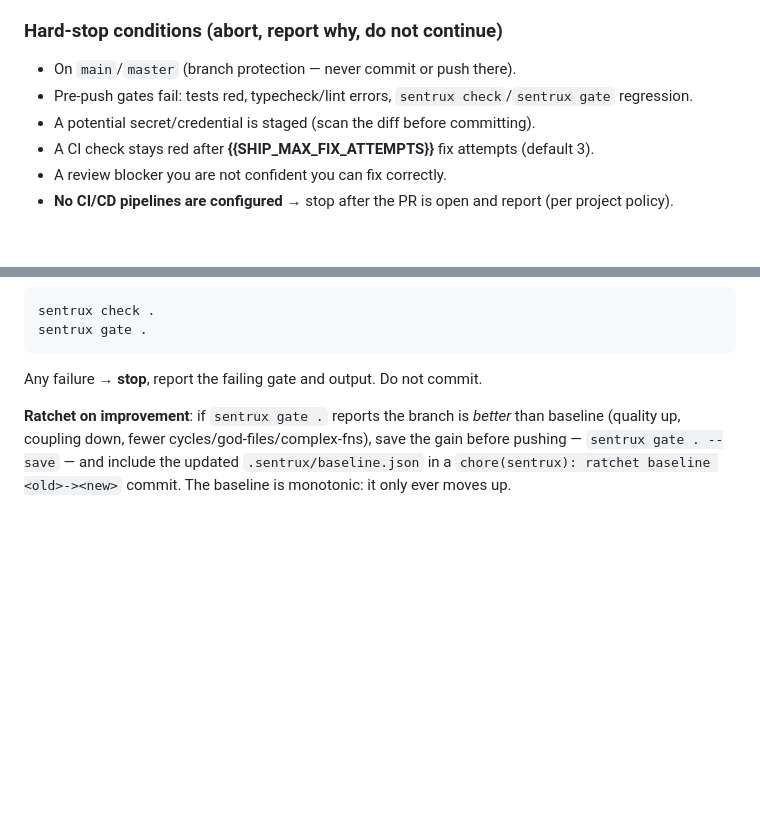
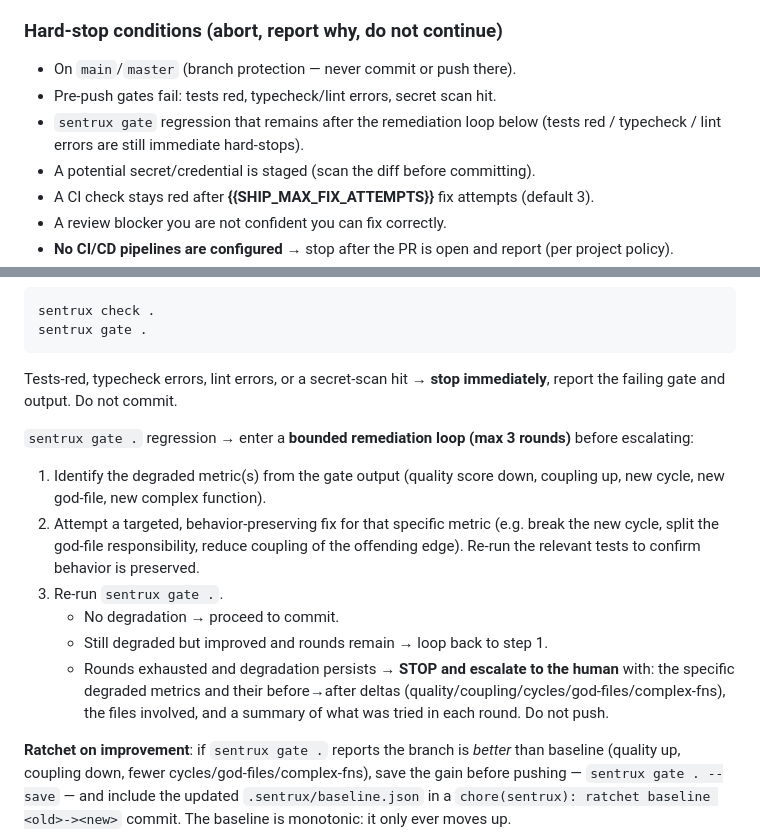
Before and after one commit to gunesbizim/agent-smith, a Markdown page: templates/commands/as-ship.md, 2 parts joined by grey strips. Drawn GitHub-style; blank space fills up the shorter version.

Commit message:
feat(ship): sentrux regression -> bounded fix loop, escalate if unrecovered
Replace the immediate hard-stop on a sentrux gate regression with a
bounded remediation loop (max 3 rounds: identify degraded metric ->
targeted behavior-preserving fix -> re-gate), escalating to the human
with before->after deltas only if degradation persists. Tests-red,
typecheck, lint and secret-scan remain immediate hard-stops.

````diff
--- a/templates/commands/as-ship.md
+++ b/templates/commands/as-ship.md
@@ -15,7 +15,8 @@ Run the whole pipeline unattended, but **hard-stop and report** the moment a saf
 ### Hard-stop conditions (abort, report why, do not continue)
 
 - On `main`/`master` (branch protection — never commit or push there).
-- Pre-push gates fail: tests red, typecheck/lint errors, `sentrux check`/`sentrux gate` regression.
+- Pre-push gates fail: tests red, typecheck/lint errors, secret scan hit.
+- `sentrux gate` regression that remains after the remediation loop below (tests red / typecheck / lint errors are still immediate hard-stops).
 - A potential secret/credential is staged (scan the diff before committing).
 - A CI check stays red after **{{SHIP_MAX_FIX_ATTEMPTS}}** fix attempts (default 3).
 - A review blocker you are not confident you can fix correctly.
@@ -75,7 +76,16 @@ sentrux check .
 sentrux gate .
 ```
 
-Any failure → **stop**, report the failing gate and output. Do not commit.
+Tests-red, typecheck errors, lint errors, or a secret-scan hit → **stop immediately**, report the failing gate and output. Do not commit.
+
+`sentrux gate .` regression → enter a **bounded remediation loop (max 3 rounds)** before escalating:
+
+1. Identify the degraded metric(s) from the gate output (quality score down, coupling up, new cycle, new god-file, new complex function).
+2. Attempt a targeted, behavior-preserving fix for that specific metric (e.g. break the new cycle, split the god-file responsibility, reduce coupling of the offending edge). Re-run the relevant tests to confirm behavior is preserved.
+3. Re-run `sentrux gate .`.
+   - No degradation → proceed to commit.
+   - Still degraded but improved and rounds remain → loop back to step 1.
+   - Rounds exhausted and degradation persists → **STOP and escalate to the human** with: the specific degraded metrics and their before→after deltas (quality/coupling/cycles/god-files/complex-fns), the files involved, and a summary of what was tried in each round. Do not push.
 
 **Ratchet on improvement**: if `sentrux gate .` reports the branch is *better* than baseline (quality up, coupling down, fewer cycles/god-files/complex-fns), save the gain before pushing — `sentrux gate . --save` — and include the updated `.sentrux/baseline.json` in a `chore(sentrux): ratchet baseline <old>-><new>` commit. The baseline is monotonic: it only ever moves up.
 
````
